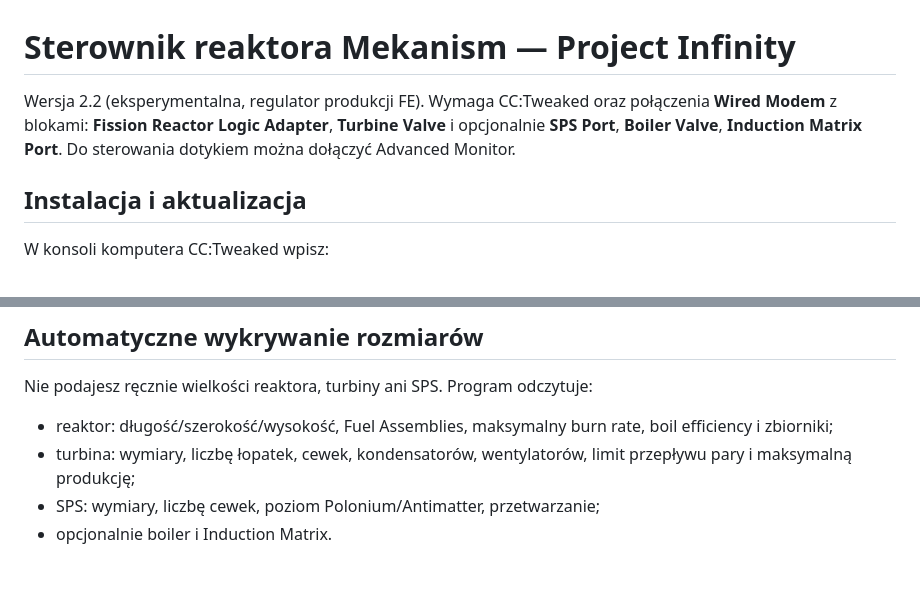
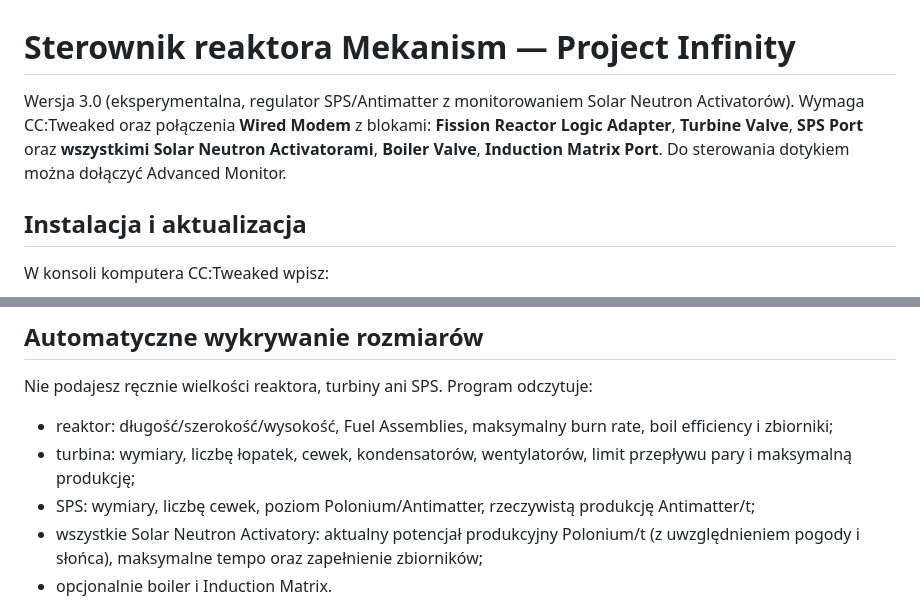
Before and after one commit to damian2603/Reactor, a Markdown page: cc-mekanism/README_PL.md, 2 parts joined by grey strips. GitHub-like rendering; blank space fills up the shorter version.

```diff
--- a/cc-mekanism/README_PL.md
+++ b/cc-mekanism/README_PL.md
@@ -1,6 +1,6 @@
 # Sterownik reaktora Mekanism — Project Infinity
 
-Wersja 2.2 (eksperymentalna, regulator produkcji FE). Wymaga CC:Tweaked oraz połączenia **Wired Modem** z blokami: **Fission Reactor Logic Adapter**, **Turbine Valve** i opcjonalnie **SPS Port**, **Boiler Valve**, **Induction Matrix Port**. Do sterowania dotykiem można dołączyć Advanced Monitor.
+Wersja 3.0 (eksperymentalna, regulator SPS/Antimatter z monitorowaniem Solar Neutron Activatorów). Wymaga CC:Tweaked oraz połączenia **Wired Modem** z blokami: **Fission Reactor Logic Adapter**, **Turbine Valve**, **SPS Port** oraz **wszystkimi Solar Neutron Activatorami**, **Boiler Valve**, **Induction Matrix Port**. Do sterowania dotykiem można dołączyć Advanced Monitor.
 
 ## Instalacja i aktualizacja
 
@@ -21,7 +21,8 @@ Program wykrywa maszyny na sieci modemowej, jeżeli danej klasy maszyny jest tyl
 Nie podajesz ręcznie wielkości reaktora, turbiny ani SPS. Program odczytuje:
 - reaktor: długość/szerokość/wysokość, Fuel Assemblies, maksymalny burn rate, boil efficiency i zbiorniki;
 - turbina: wymiary, liczbę łopatek, cewek, kondensatorów, wentylatorów, limit przepływu pary i maksymalną produkcję;
-- SPS: wymiary, liczbę cewek, poziom Polonium/Antimatter, przetwarzanie;
+- SPS: wymiary, liczbę cewek, poziom Polonium/Antimatter, rzeczywistą produkcję Antimatter/t;
+- wszystkie Solar Neutron Activatory: aktualny potencjał produkcyjny Polonium/t (z uwzględnieniem pogody i słońca), maksymalne tempo oraz zapełnienie zbiorników;
 - opcjonalnie boiler i Induction Matrix.
 
 AUTO ma domyślnie **autoBurnCeiling=0**, co oznacza dostosowanie do odczytanego maksimum reaktora, z dodatkowym ograniczeniem wynikającym z **realnej wydajności turbiny**, o ile program zebrał już odpowiednie próbki. Regulacja narasta stopniowo (domyślnie 0,5% max burn rate co 15 sekund, min. 0,1 mB/t). Na początku brak wyuczonych parametrów przepływu, dlatego działanie w AUTO wymaga obserwacji.
```
Also changed, not shown: other parts of cc-mekanism/README_PL.md (+27 -0 lines).
